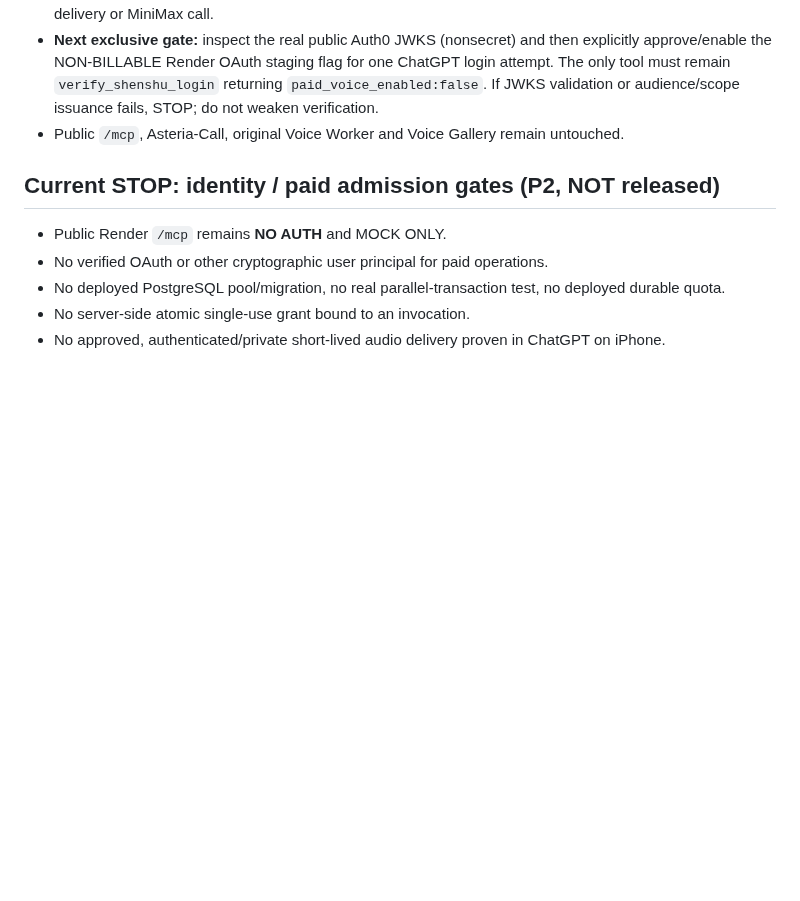
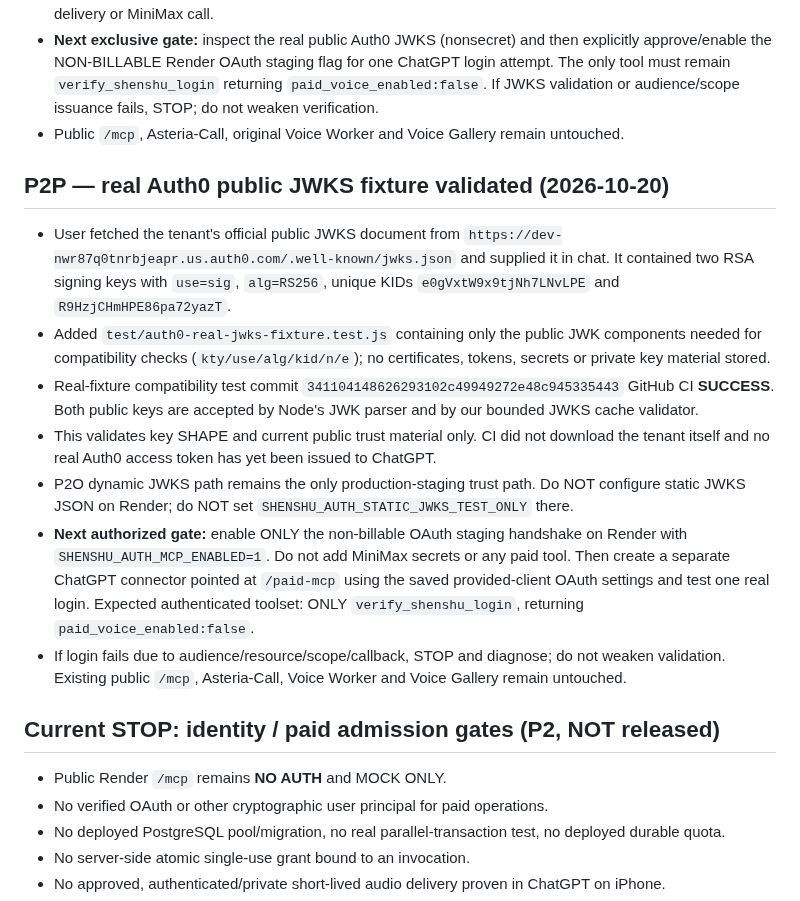
Before and after one commit to nuonuo310/ShenShu-Voice-MCP, a Markdown page: docs/CURRENT-STATE.md, the part around the change. Drawn GitHub-style; blank space fills up the shorter version.

Commit message:
docs(handoff): checkpoint P2P real Auth0 JWKS validation and login-test gate

```diff
--- a/docs/CURRENT-STATE.md
+++ b/docs/CURRENT-STATE.md
@@ -148,6 +148,16 @@ This file is the FIRST ENTRY for any assistant or coding agent resuming this pro
 - **Next exclusive gate:** inspect the real public Auth0 JWKS (nonsecret) and then explicitly approve/enable the NON-BILLABLE Render OAuth staging flag for one ChatGPT login attempt. The only tool must remain `verify_shenshu_login` returning `paid_voice_enabled:false`. If JWKS validation or audience/scope issuance fails, STOP; do not weaken verification.
 - Public `/mcp`, Asteria-Call, original Voice Worker and Voice Gallery remain untouched.
 
+## P2P — real Auth0 public JWKS fixture validated (2026-10-20)
+
+- User fetched the tenant's official public JWKS document from `https://dev-nwr87q0tnrbjeapr.us.auth0.com/.well-known/jwks.json` and supplied it in chat. It contained two RSA signing keys with `use=sig`, `alg=RS256`, unique KIDs `e0gVxtW9x9tjNh7LNvLPE` and `R9HzjCHmHPE86pa72yazT`.
+- Added `test/auth0-real-jwks-fixture.test.js` containing only the public JWK components needed for compatibility checks (`kty/use/alg/kid/n/e`); no certificates, tokens, secrets or private key material stored.
+- Real-fixture compatibility test commit `341104148626293102c49949272e48c945335443` GitHub CI **SUCCESS**. Both public keys are accepted by Node's JWK parser and by our bounded JWKS cache validator.
+- This validates key SHAPE and current public trust material only. CI did not download the tenant itself and no real Auth0 access token has yet been issued to ChatGPT.
+- P2O dynamic JWKS path remains the only production-staging trust path. Do NOT configure static JWKS JSON on Render; do NOT set `SHENSHU_AUTH_STATIC_JWKS_TEST_ONLY` there.
+- **Next authorized gate:** enable ONLY the non-billable OAuth staging handshake on Render with `SHENSHU_AUTH_MCP_ENABLED=1`. Do not add MiniMax secrets or any paid tool. Then create a separate ChatGPT connector pointed at `/paid-mcp` using the saved provided-client OAuth settings and test one real login. Expected authenticated toolset: ONLY `verify_shenshu_login`, returning `paid_voice_enabled:false`.
+- If login fails due to audience/resource/scope/callback, STOP and diagnose; do not weaken validation. Existing public `/mcp`, Asteria-Call, Voice Worker and Voice Gallery remain untouched.
+
 ## Current STOP: identity / paid admission gates (P2, NOT released)
 
 - Public Render `/mcp` remains **NO AUTH** and MOCK ONLY.
```
